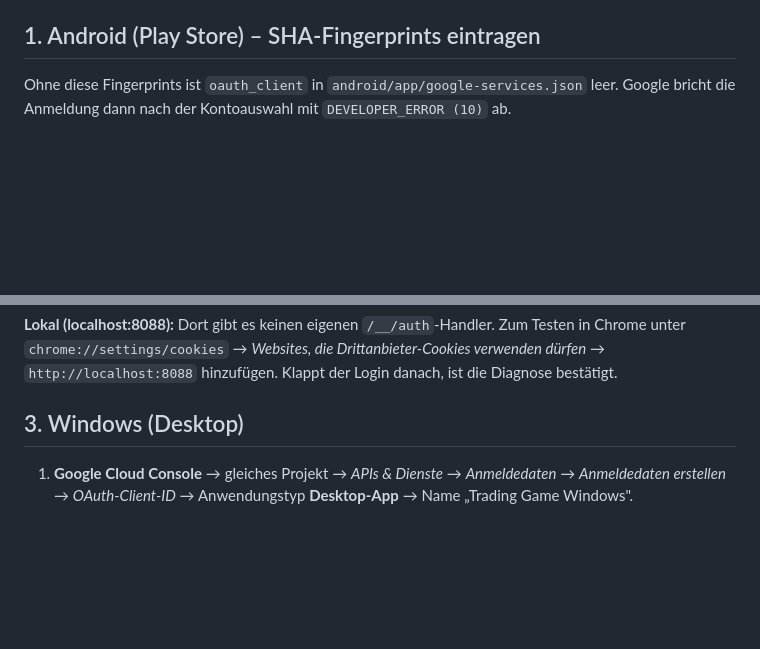
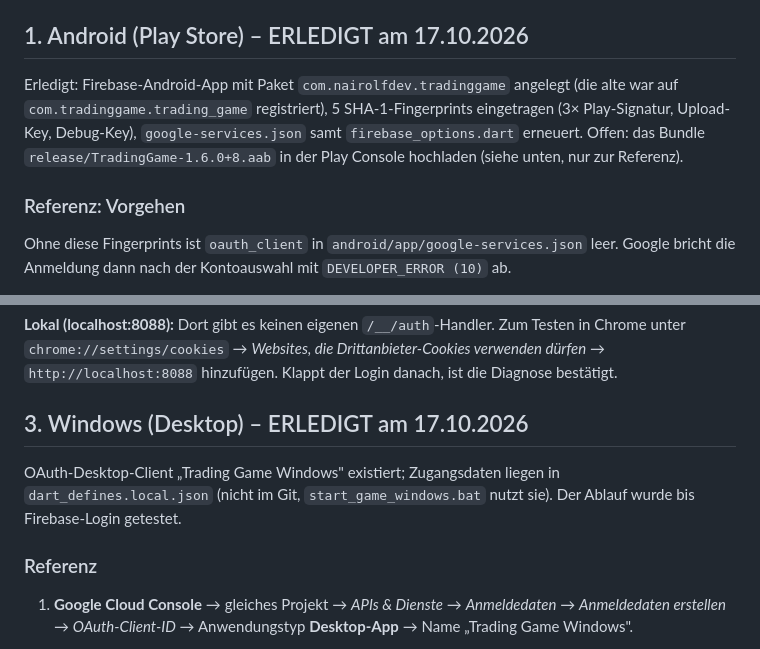
Before and after one commit to NairolfDev/TradingGame, a Markdown page: docs/google-login-setup.md, 2 parts joined by grey strips. Rendered like a GitHub page; blank space fills up the shorter version.

Commit message:
docs: mark Android and Windows Google login setup as done
Co-Authored-By: Claude Sonnet 5.5 <noreply@anthropic.com>

```diff
--- a/docs/google-login-setup.md
+++ b/docs/google-login-setup.md
@@ -12,7 +12,14 @@ Stand: 17.10.2026. Firebase-Projekt: `tradinggame-austria-prod`.
 - **Windows/Linux:** `google_sign_in` unterstützt diese Plattformen nicht. Neu ist ein Browser-Login
   über die System-Loopback-Adresse (`lib/logic/desktop_google_sign_in.dart`), siehe Schritt 3.
 
-## 1. Android (Play Store) – SHA-Fingerprints eintragen
+## 1. Android (Play Store) – ERLEDIGT am 17.10.2026
+
+Erledigt: Firebase-Android-App mit Paket `com.nairolfdev.tradinggame` angelegt (die alte war auf
+`com.tradinggame.trading_game` registriert), 5 SHA-1-Fingerprints eingetragen (3× Play-Signatur,
+Upload-Key, Debug-Key), `google-services.json` samt `firebase_options.dart` erneuert. Offen: das Bundle
+`release/TradingGame-1.6.0+8.aab` in der Play Console hochladen (siehe unten, nur zur Referenz).
+
+### Referenz: Vorgehen
 
 Ohne diese Fingerprints ist `oauth_client` in `android/app/google-services.json` leer.
 Google bricht die Anmeldung dann nach der Kontoauswahl mit `DEVELOPER_ERROR (10)` ab.
@@ -65,7 +72,12 @@ die Anmeldung nach 2 Minuten mit einer verständlichen Meldung ab, statt ewig
 `chrome://settings/cookies` → *Websites, die Drittanbieter-Cookies verwenden dürfen* →
 `http://localhost:8088` hinzufügen. Klappt der Login danach, ist die Diagnose bestätigt.
 
-## 3. Windows (Desktop)
+## 3. Windows (Desktop) – ERLEDIGT am 17.10.2026
+
+OAuth-Desktop-Client „Trading Game Windows" existiert; Zugangsdaten liegen in `dart_defines.local.json`
+(nicht im Git, `start_game_windows.bat` nutzt sie). Der Ablauf wurde bis Firebase-Login getestet.
+
+### Referenz
 
 1. **Google Cloud Console** → gleiches Projekt → *APIs & Dienste* → *Anmeldedaten* →
    *Anmeldedaten erstellen* → *OAuth-Client-ID* → Anwendungstyp **Desktop-App** → Name „Trading Game Windows".
```
